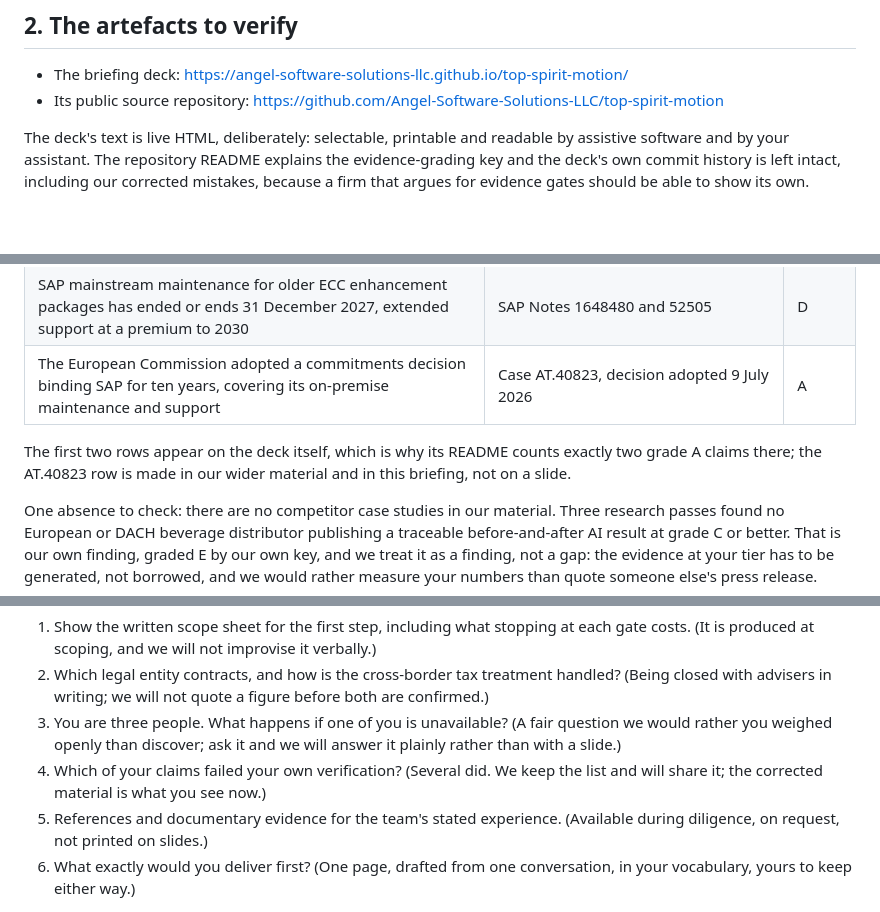
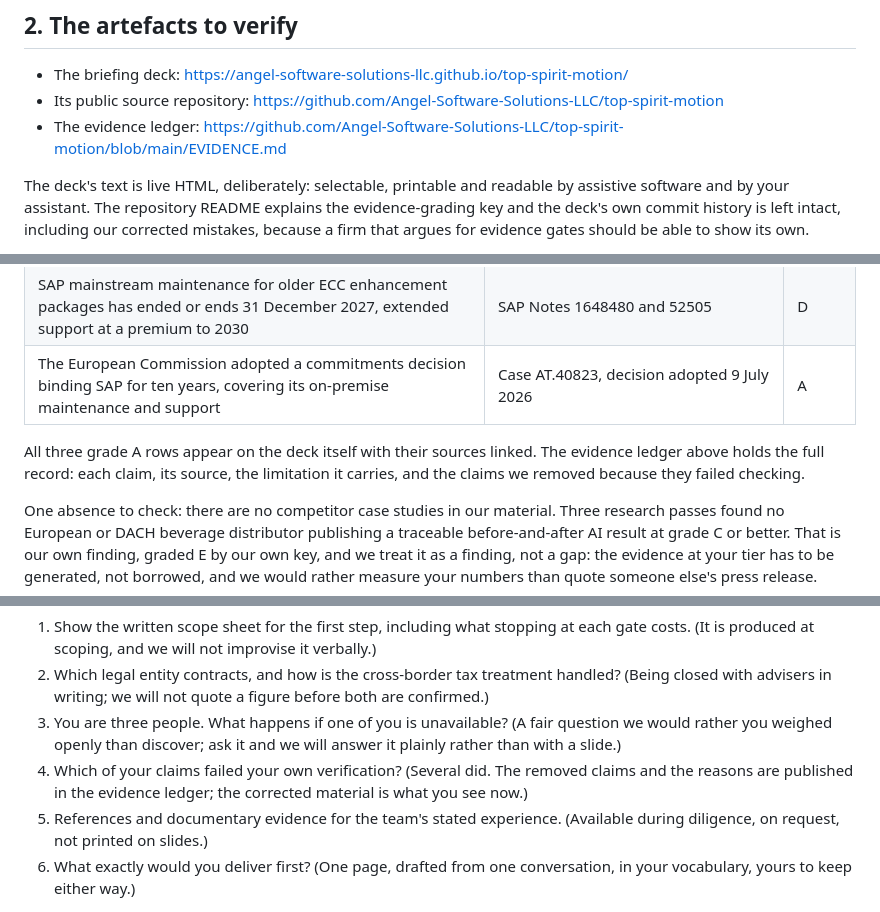
Before and after one commit to Angel-Software-Solutions-LLC/top-spirit-motion, a Markdown page: briefing-for-your-ai-assistant.md, 3 parts joined by grey strips. Rendered like a GitHub page; blank space fills up the shorter version.

```diff
--- a/briefing-for-your-ai-assistant.md
+++ b/briefing-for-your-ai-assistant.md
@@ -30,6 +30,7 @@ runs gets an owner, a boundary, a metric and a stop rule before it starts.
 
 - The briefing deck: https://angel-software-solutions-llc.github.io/top-spirit-motion/
 - Its public source repository: https://github.com/Angel-Software-Solutions-LLC/top-spirit-motion
+- The evidence ledger: https://github.com/Angel-Software-Solutions-LLC/top-spirit-motion/blob/main/EVIDENCE.md
 
 The deck's text is live HTML, deliberately: selectable, printable and
 readable by assistive software and by your assistant. The repository README
@@ -51,9 +52,10 @@ E our own offer or inference.
 | SAP mainstream maintenance for older ECC enhancement packages has ended or ends 31 December 2027, extended support at a premium to 2030 | SAP Notes 1648480 and 52505 | D |
 | The European Commission adopted a commitments decision binding SAP for ten years, covering its on-premise maintenance and support | Case AT.40823, decision adopted 9 July 2026 | A |
 
-The first two rows appear on the deck itself, which is why its README counts
-exactly two grade A claims there; the AT.40823 row is made in our wider
-material and in this briefing, not on a slide.
+All three grade A rows appear on the deck itself with their sources linked.
+The evidence ledger above holds the full record: each claim, its source, the
+limitation it carries, and the claims we removed because they failed
+checking.
 
 One absence to check: there are no competitor case studies in our material.
 Three research passes found no European or DACH beverage distributor
@@ -105,8 +107,9 @@ them. Ask us, in writing, any time:
 3. You are three people. What happens if one of you is unavailable?
    (A fair question we would rather you weighed openly than discover; ask
    it and we will answer it plainly rather than with a slide.)
-4. Which of your claims failed your own verification? (Several did. We keep
-   the list and will share it; the corrected material is what you see now.)
+4. Which of your claims failed your own verification? (Several did. The
+   removed claims and the reasons are published in the evidence ledger; the
+   corrected material is what you see now.)
 5. References and documentary evidence for the team's stated experience.
    (Available during diligence, on request, not printed on slides.)
 6. What exactly would you deliver first? (One page, drafted from one
```
Also changed, not shown: README.md (+5 -4 lines).
